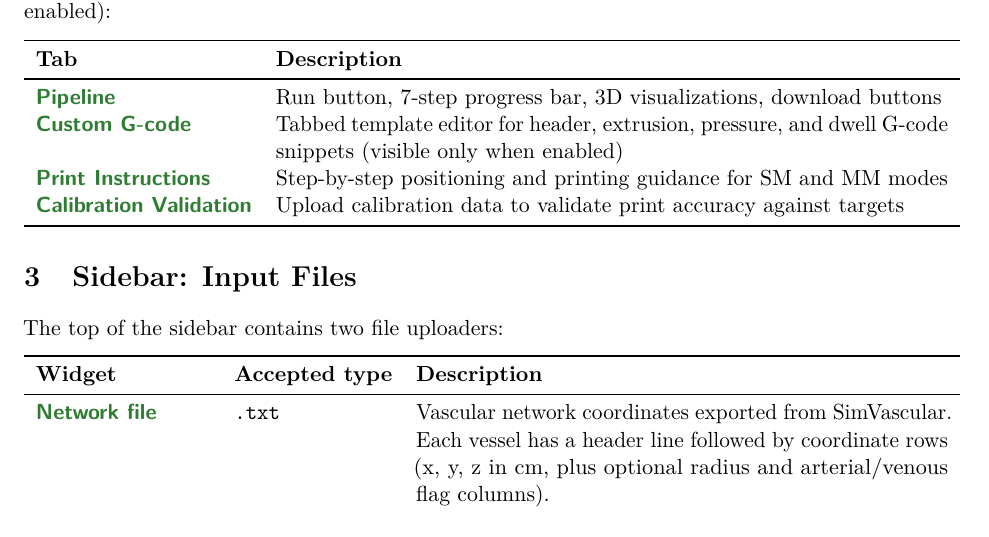
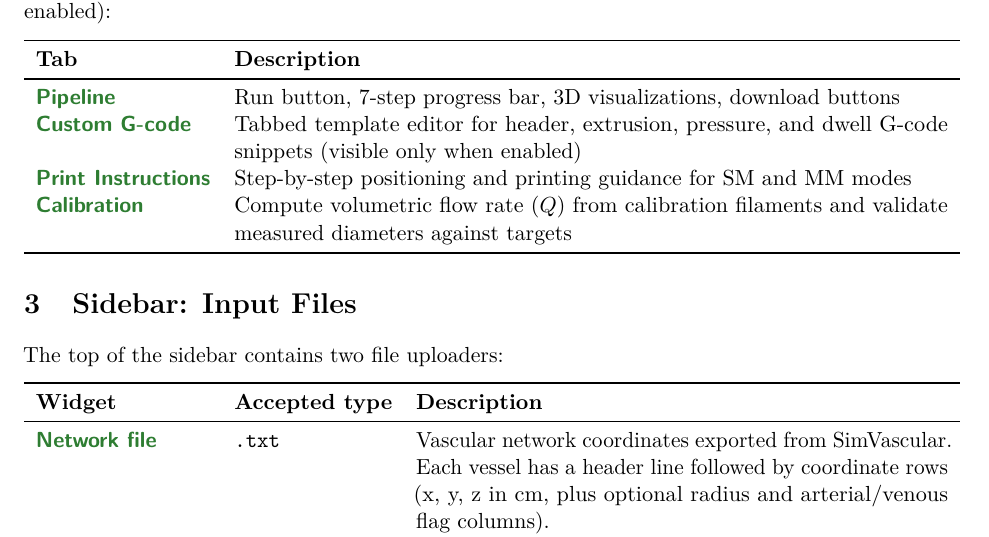
Before and after one commit to sohams-MASS/X-CAVATE, a LaTeX document (docs/user_guide.tex): part of page 6 of 18, cut so that both start at the same text. Compiled offline with pdfLaTeX.

Commit message:
Fix calibration references in docs: tab name, methodology, and script names
Co-Authored-By: Claude Opus 4.6 <noreply@anthropic.com>

```diff
--- a/docs/user_guide.tex
+++ b/docs/user_guide.tex
@@ -281,7 +281,7 @@ the Custom G-code toggle is enabled):
 \gui{Pipeline}               & Run button, 7-step progress bar, 3D visualizations, download buttons \\
 \gui{Custom G-code}          & Tabbed template editor for header, extrusion, pressure, and dwell G-code snippets (visible only when enabled) \\
 \gui{Print Instructions}     & Step-by-step positioning and printing guidance for SM and MM modes \\
-\gui{Calibration Validation} & Upload calibration data to validate print accuracy against targets \\
+\gui{Calibration}            & Compute volumetric flow rate ($Q$) from calibration filaments and validate measured diameters against targets \\
 \bottomrule
 \end{tabularx}
 
```
Also changed, not shown: inputs/inputs_readme.md (+1 -1 lines), README.md, docs/user_guide.pdf.
